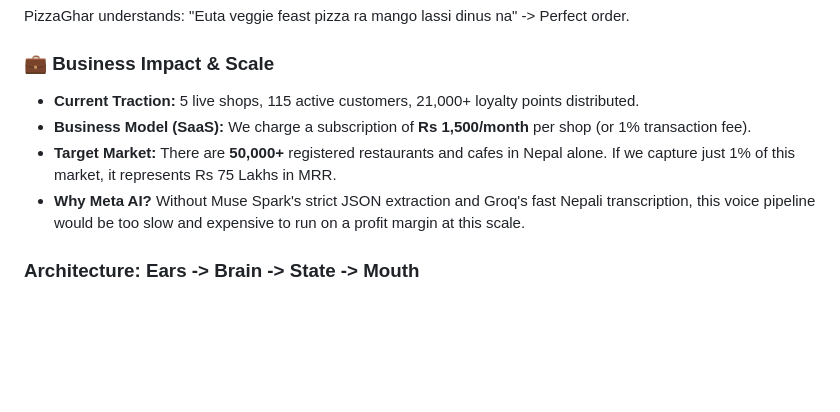
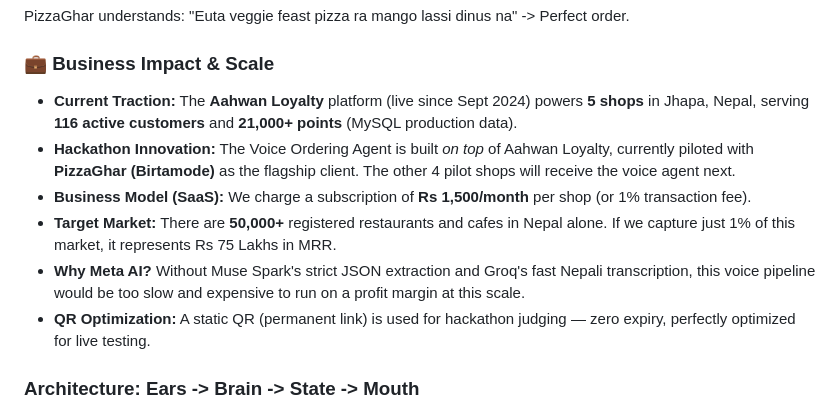
Before and after one commit to sitrsh12/meta-ai-hackathon-Aahwan_IT_Group, a Markdown page: README.md, the part around the change. Rendered like a GitHub page; blank space fills up the shorter version.

Commit message:
Docs: Refined Business Impact section with hackathon-compliant traction breakdown

```diff
--- a/README.md
+++ b/README.md
@@ -36,10 +36,12 @@ Small shops in Nepal live on WhatsApp. Manual order-taking is chaotic. Generic b
 PizzaGhar understands: "Euta veggie feast pizza ra mango lassi dinus na" -> Perfect order.
 
 ### 💼 Business Impact & Scale
-- **Current Traction:** 5 live shops, 115 active customers, 21,000+ loyalty points distributed.
+- **Current Traction:** The **Aahwan Loyalty** platform (live since Sept 2024) powers **5 shops** in Jhapa, Nepal, serving **116 active customers** and **21,000+ points** (MySQL production data).
+- **Hackathon Innovation:** The Voice Ordering Agent is built *on top* of Aahwan Loyalty, currently piloted with **PizzaGhar (Birtamode)** as the flagship client. The other 4 pilot shops will receive the voice agent next.
 - **Business Model (SaaS):** We charge a subscription of **Rs 1,500/month** per shop (or 1% transaction fee).
 - **Target Market:** There are **50,000+** registered restaurants and cafes in Nepal alone. If we capture just 1% of this market, it represents Rs 75 Lakhs in MRR.
 - **Why Meta AI?** Without Muse Spark's strict JSON extraction and Groq's fast Nepali transcription, this voice pipeline would be too slow and expensive to run on a profit margin at this scale.
+- **QR Optimization:** A static QR (permanent link) is used for hackathon judging — zero expiry, perfectly optimized for live testing.
 
 ### Architecture: Ears -> Brain -> State -> Mouth
 - **Ears (STT):** Groq whisper-large-v3 (Primary, <0.5s, ne) + Meta muse-voice-transcribe-1.0 (Fallback)
```
